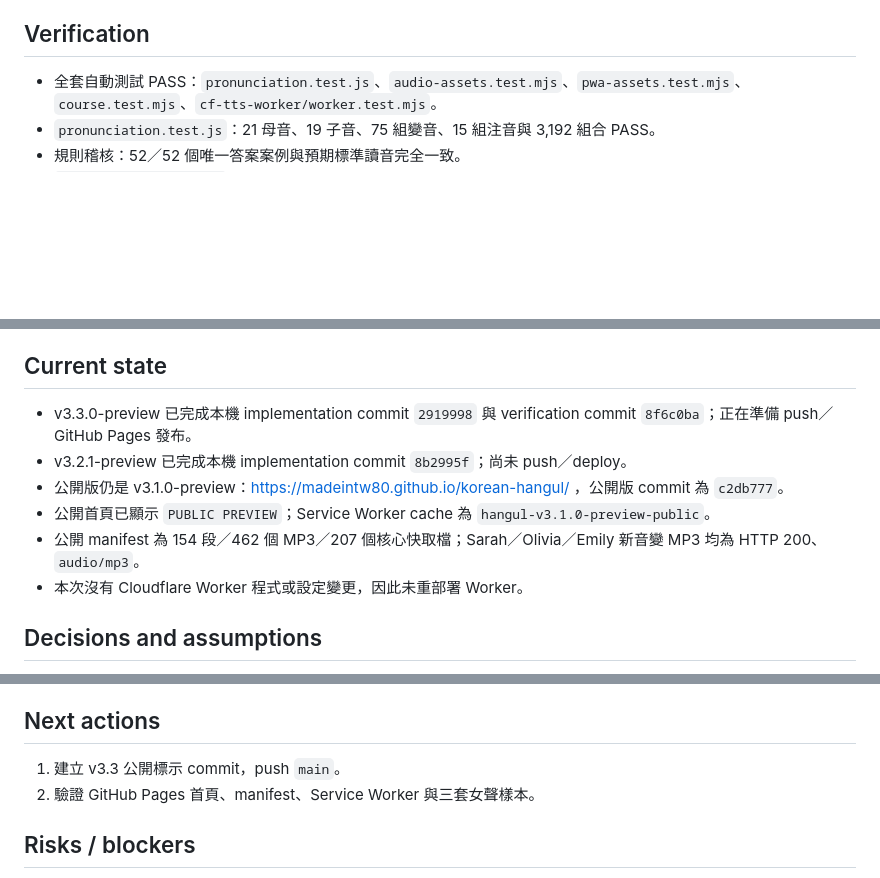
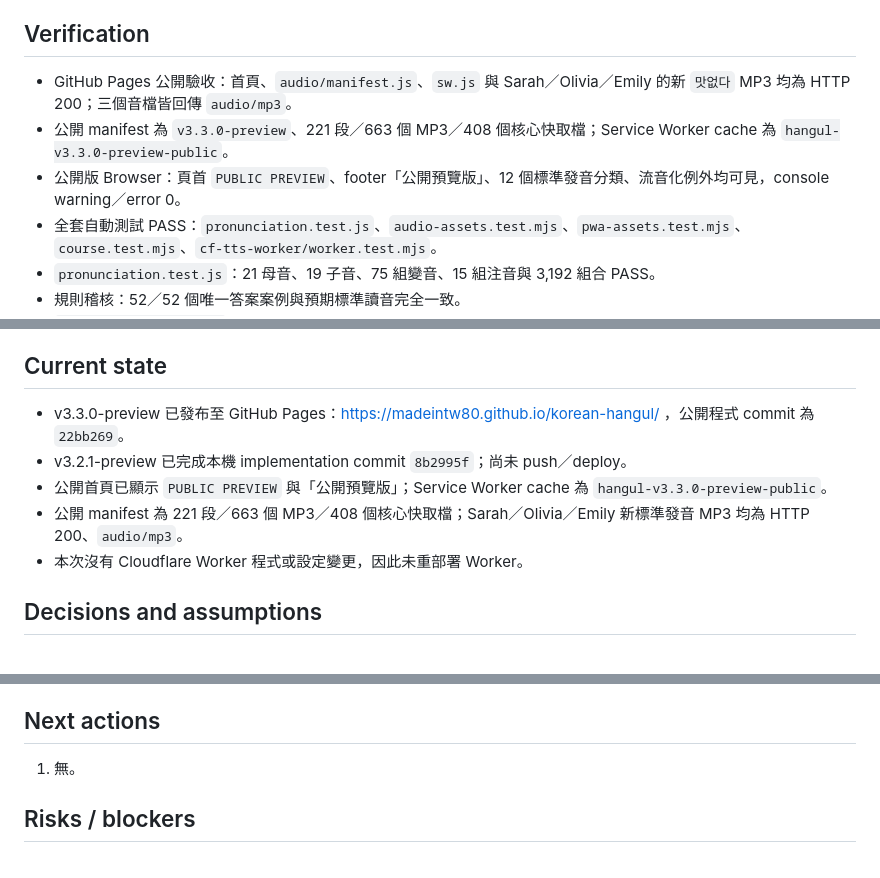
Before and after one commit to madeintw80/korean-hangul, a Markdown page: CHECKPOINT.md, 3 parts joined by grey strips. GitHub-like rendering; blank space fills up the shorter version.

Commit message:
docs: record v3.3 public verification

```diff
--- a/CHECKPOINT.md
+++ b/CHECKPOINT.md
@@ -60,6 +60,9 @@ Last published commit: c2db777
 
 ## Verification
 
+- GitHub Pages 公開驗收：首頁、`audio/manifest.js`、`sw.js` 與 Sarah／Olivia／Emily 的新 `맛없다` MP3 均為 HTTP 200；三個音檔皆回傳 `audio/mp3`。
+- 公開 manifest 為 `v3.3.0-preview`、221 段／663 個 MP3／408 個核心快取檔；Service Worker cache 為 `hangul-v3.3.0-preview-public`。
+- 公開版 Browser：頁首 `PUBLIC PREVIEW`、footer「公開預覽版」、12 個標準發音分類、流音化例外均可見，console warning／error 0。
 - 全套自動測試 PASS：`pronunciation.test.js`、`audio-assets.test.mjs`、`pwa-assets.test.mjs`、`course.test.mjs`、`cf-tts-worker/worker.test.mjs`。
 - `pronunciation.test.js`：21 母音、19 子音、75 組變音、15 組注音與 3,192 組合 PASS。
 - 規則稽核：52／52 個唯一答案案例與預期標準讀音完全一致。
@@ -92,11 +95,10 @@ Last published commit: c2db777
 
 ## Current state
 
-- v3.3.0-preview 已完成本機 implementation commit `2919998` 與 verification commit `8f6c0ba`；正在準備 push／GitHub Pages 發布。
+- v3.3.0-preview 已發布至 GitHub Pages：https://madeintw80.github.io/korean-hangul/ ，公開程式 commit 為 `22bb269`。
 - v3.2.1-preview 已完成本機 implementation commit `8b2995f`；尚未 push／deploy。
-- 公開版仍是 v3.1.0-preview：https://madeintw80.github.io/korean-hangul/ ，公開版 commit 為 `c2db777`。
-- 公開首頁已顯示 `PUBLIC PREVIEW`；Service Worker cache 為 `hangul-v3.1.0-preview-public`。
-- 公開 manifest 為 154 段／462 個 MP3／207 個核心快取檔；Sarah／Olivia／Emily 新音變 MP3 均為 HTTP 200、`audio/mp3`。
+- 公開首頁已顯示 `PUBLIC PREVIEW` 與「公開預覽版」；Service Worker cache 為 `hangul-v3.3.0-preview-public`。
+- 公開 manifest 為 221 段／663 個 MP3／408 個核心快取檔；Sarah／Olivia／Emily 新標準發音 MP3 均為 HTTP 200、`audio/mp3`。
 - 本次沒有 Cloudflare Worker 程式或設定變更，因此未重部署 Worker。
 
 ## Decisions and assumptions
@@ -112,8 +114,7 @@ Last published commit: c2db777
 
 ## Next actions
 
-1. 建立 v3.3 公開標示 commit，push `main`。
-2. 驗證 GitHub Pages 首頁、manifest、Service Worker 與三套女聲樣本。
+1. 無。
 
 ## Risks / blockers
 
```
Also changed, not shown: other parts of CHECKPOINT.md (+3 -3 lines), DECISIONS.md (+1 -0 lines), TASKS.md (+3 -1 lines).
